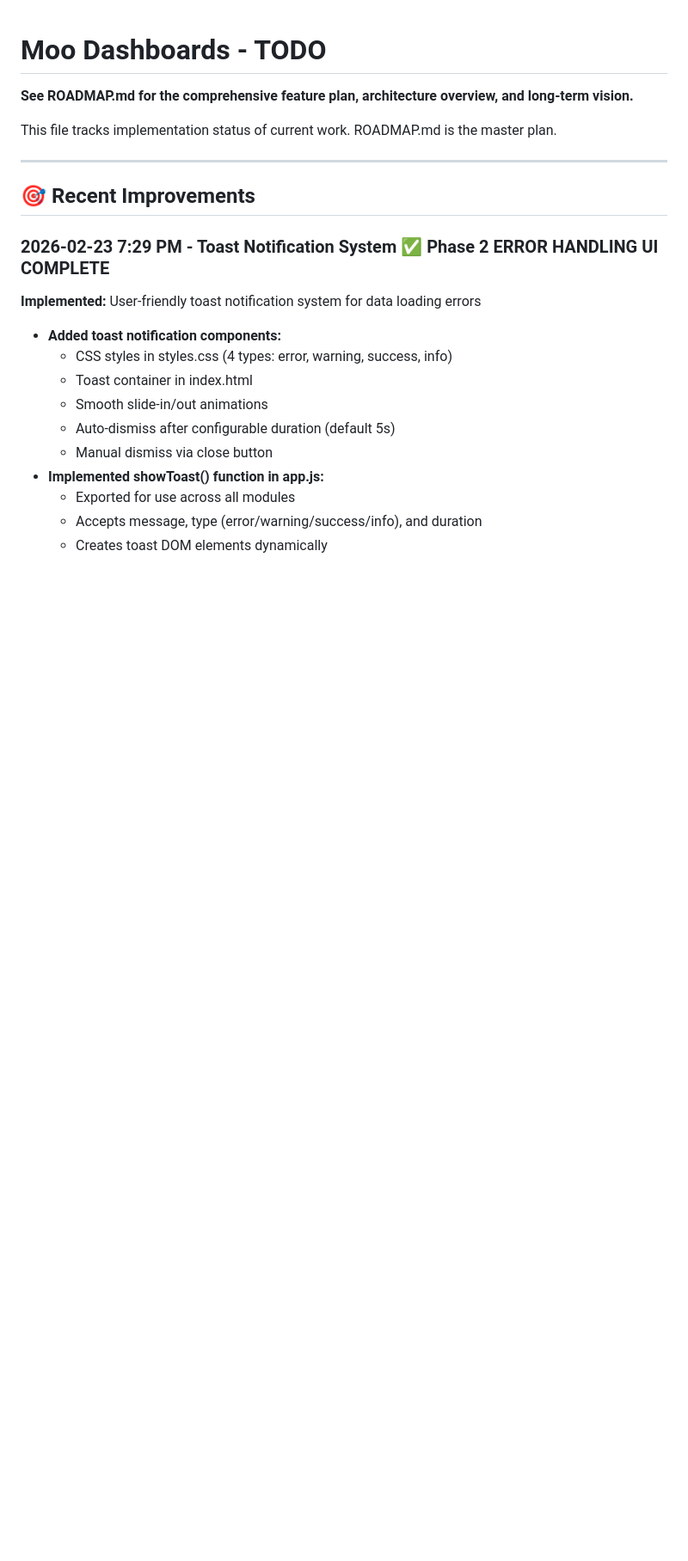
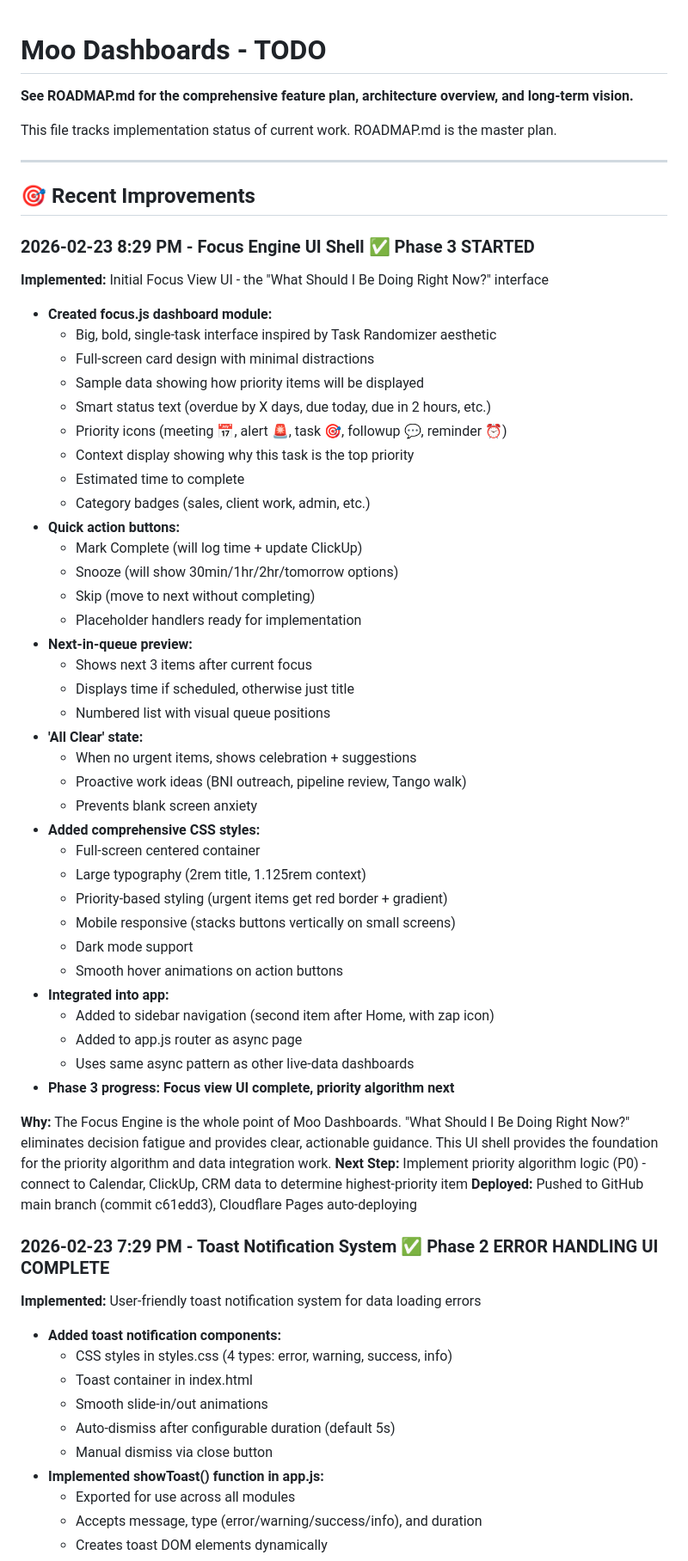
Before and after one commit to purplecowbrands/moo-dashboards, a Markdown page: DASHBOARD-TODO.md, the part around the change. Shown at 86% size. Drawn GitHub-style; blank space fills up the shorter version.

Commit message:
Update docs: Focus View implementation complete
- Added Focus View entry to DASHBOARD-TODO.md Recent Improvements
- Updated ROADMAP.md Phase 3 feature cards (Focus view UI complete)
- Added changelog entry for Focus Engine UI shell
- Marked next-in-queue display as complete (built into UI)
- Noted placeholder handlers are ready for implementation

```diff
--- a/DASHBOARD-TODO.md
+++ b/DASHBOARD-TODO.md
@@ -7,6 +7,47 @@ This file tracks implementation status of current work. ROADMAP.md is the master
 ---
 
 ## 🎯 Recent Improvements
+
+### 2026-02-23 8:29 PM - Focus Engine UI Shell ✅ Phase 3 STARTED
+**Implemented:** Initial Focus View UI - the "What Should I Be Doing Right Now?" interface
+- **Created focus.js dashboard module:**
+  - Big, bold, single-task interface inspired by Task Randomizer aesthetic
+  - Full-screen card design with minimal distractions
+  - Sample data showing how priority items will be displayed
+  - Smart status text (overdue by X days, due today, due in 2 hours, etc.)
+  - Priority icons (meeting 📅, alert 🚨, task 🎯, followup 💬, reminder ⏰)
+  - Context display showing why this task is the top priority
+  - Estimated time to complete
+  - Category badges (sales, client work, admin, etc.)
+- **Quick action buttons:**
+  - Mark Complete (will log time + update ClickUp)
+  - Snooze (will show 30min/1hr/2hr/tomorrow options)
+  - Skip (move to next without completing)
+  - Placeholder handlers ready for implementation
+- **Next-in-queue preview:**
+  - Shows next 3 items after current focus
+  - Displays time if scheduled, otherwise just title
+  - Numbered list with visual queue positions
+- **'All Clear' state:**
+  - When no urgent items, shows celebration + suggestions
+  - Proactive work ideas (BNI outreach, pipeline review, Tango walk)
+  - Prevents blank screen anxiety
+- **Added comprehensive CSS styles:**
+  - Full-screen centered container
+  - Large typography (2rem title, 1.125rem context)
+  - Priority-based styling (urgent items get red border + gradient)
+  - Mobile responsive (stacks buttons vertically on small screens)
+  - Dark mode support
+  - Smooth hover animations on action buttons
+- **Integrated into app:**
+  - Added to sidebar navigation (second item after Home, with zap icon)
+  - Added to app.js router as async page
+  - Uses same async pattern as other live-data dashboards
+- **Phase 3 progress: Focus view UI complete, priority algorithm next**
+
+**Why:** The Focus Engine is the whole point of Moo Dashboards. "What Should I Be Doing Right Now?" eliminates decision fatigue and provides clear, actionable guidance. This UI shell provides the foundation for the priority algorithm and data integration work.
+**Next Step:** Implement priority algorithm logic (P0) - connect to Calendar, ClickUp, CRM data to determine highest-priority item
+**Deployed:** Pushed to GitHub main branch (commit c61edd3), Cloudflare Pages auto-deploying
 
 ### 2026-02-23 7:29 PM - Toast Notification System ✅ Phase 2 ERROR HANDLING UI COMPLETE
 **Implemented:** User-friendly toast notification system for data loading errors
```
Also changed, not shown: ROADMAP.md (+20 -3 lines).
